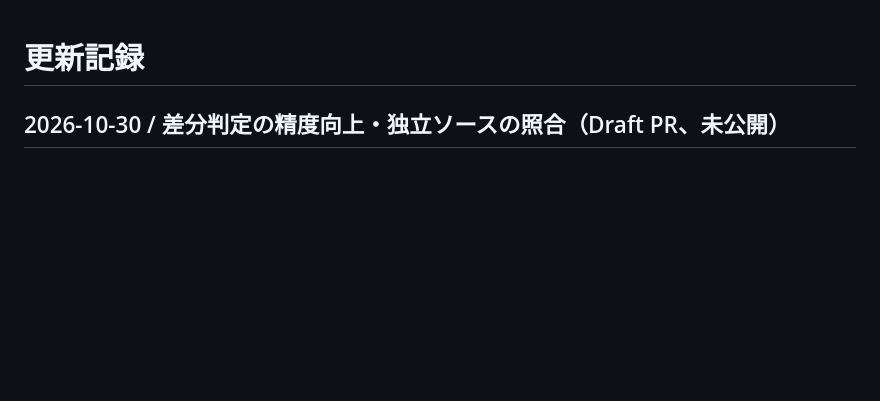
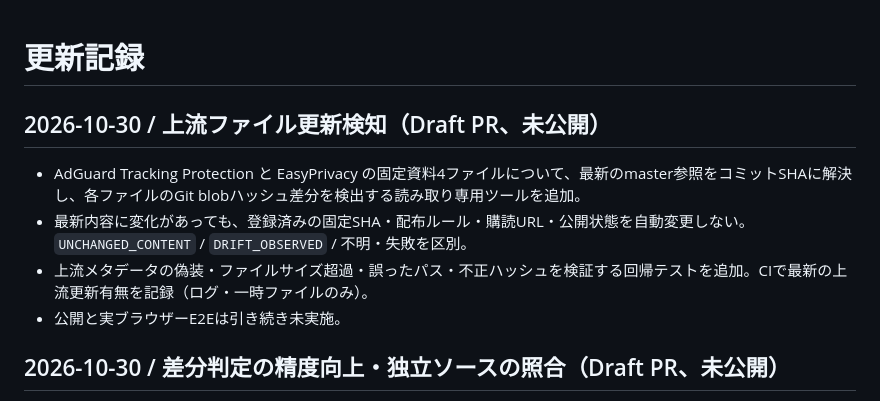
Before and after one commit to r20942097-hue/s, a Markdown page: CHANGELOG.md, the part around the change. GitHub-like rendering; blank space fills up the shorter version.

Commit message:
ci/docs(filters): detect upstream drift without repinning or auto-promotion

```diff
--- a/CHANGELOG.md
+++ b/CHANGELOG.md
@@ -1,4 +1,11 @@
 # 更新記録
+
+## 2026-10-30 / 上流ファイル更新検知（Draft PR、未公開）
+
+- AdGuard Tracking Protection と EasyPrivacy の固定資料4ファイルについて、最新のmaster参照をコミットSHAに解決し、各ファイルのGit blobハッシュ差分を検出する読み取り専用ツールを追加。
+- 最新内容に変化があっても、登録済みの固定SHA・配布ルール・購読URL・公開状態を自動変更しない。 `UNCHANGED_CONTENT` / `DRIFT_OBSERVED` / 不明・失敗を区別。
+- 上流メタデータの偽装・ファイルサイズ超過・誤ったパス・不正ハッシュを検証する回帰テストを追加。CIで最新の上流更新有無を記録（ログ・一時ファイルのみ）。
+- 公開と実ブラウザーE2Eは引き続き未実施。
 
 ## 2026-10-30 / 差分判定の精度向上・独立ソースの照合（Draft PR、未公開）
 
```
